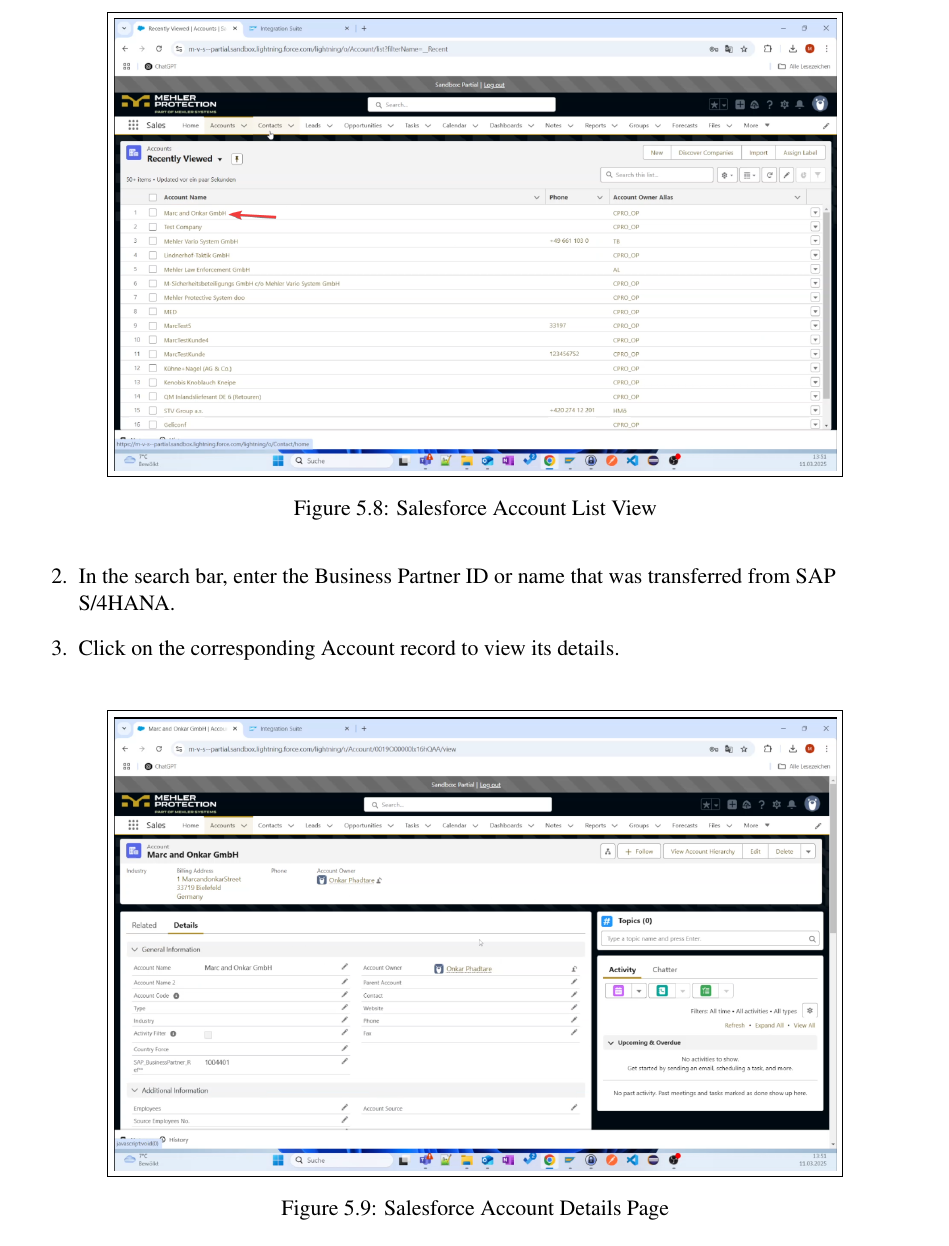
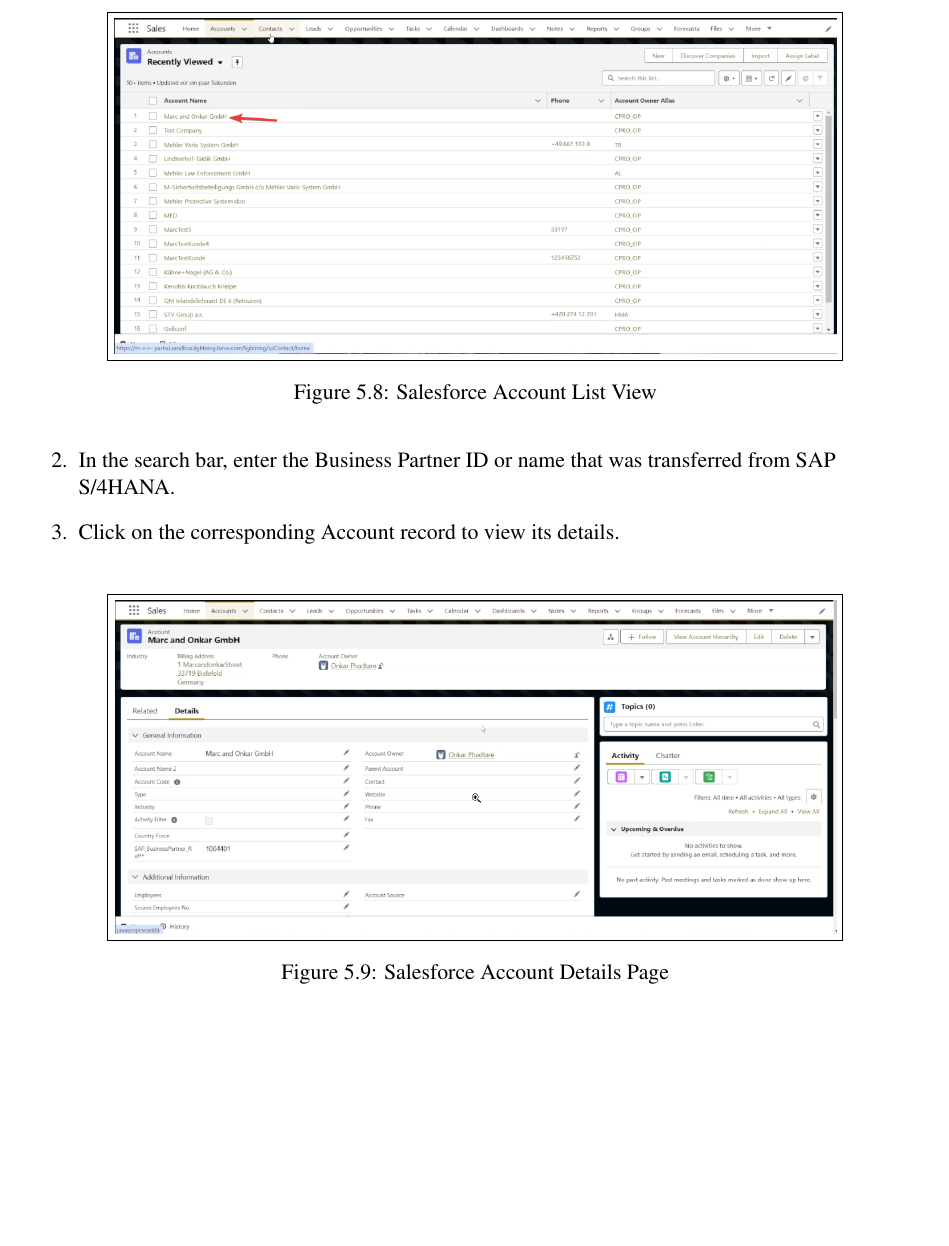
Before and after one commit to deteroid/Master_Thesis_Final, a LaTeX thesis (main.tex, which reads Chapter5/Chapter5.tex): part of page 78 of 102, cut so that both start at the same text, the shorter picture padded with empty space. Compiled offline with pdfLaTeX.

Commit message:
updated images as per Flo suggested

```diff
--- a/Chapter5/Chapter5.tex
+++ b/Chapter5/Chapter5.tex
@@ -170,7 +170,7 @@
 
     \begin{figure}[H]
     \centering
-    \fbox{\includegraphics[width=0.8\textwidth]{Chapter5/Pictures/SF_Acc.png}}
+    \fbox{\includegraphics[width=0.8\textwidth]{Chapter5/Pictures/SF_ACC_ED.png}}
     \caption{Salesforce Account List View}
 
     \end{figure}
@@ -181,7 +181,7 @@
 
     \begin{figure}[H]
     \centering
-    \fbox{\includegraphics[width=0.8\textwidth]{Chapter5/Pictures/SF_Fields.png}}
+    \fbox{\includegraphics[width=0.8\textwidth]{Chapter5/Pictures/SF_Fields_ED.png}}
     \caption{Salesforce Account Details Page}
 
     \end{figure}
```
Also changed, not shown: Chapter5/Pictures/SF_ACC_ED.png (added), Chapter5/Pictures/SF_Fields_ED.png (added), 4 other files.
